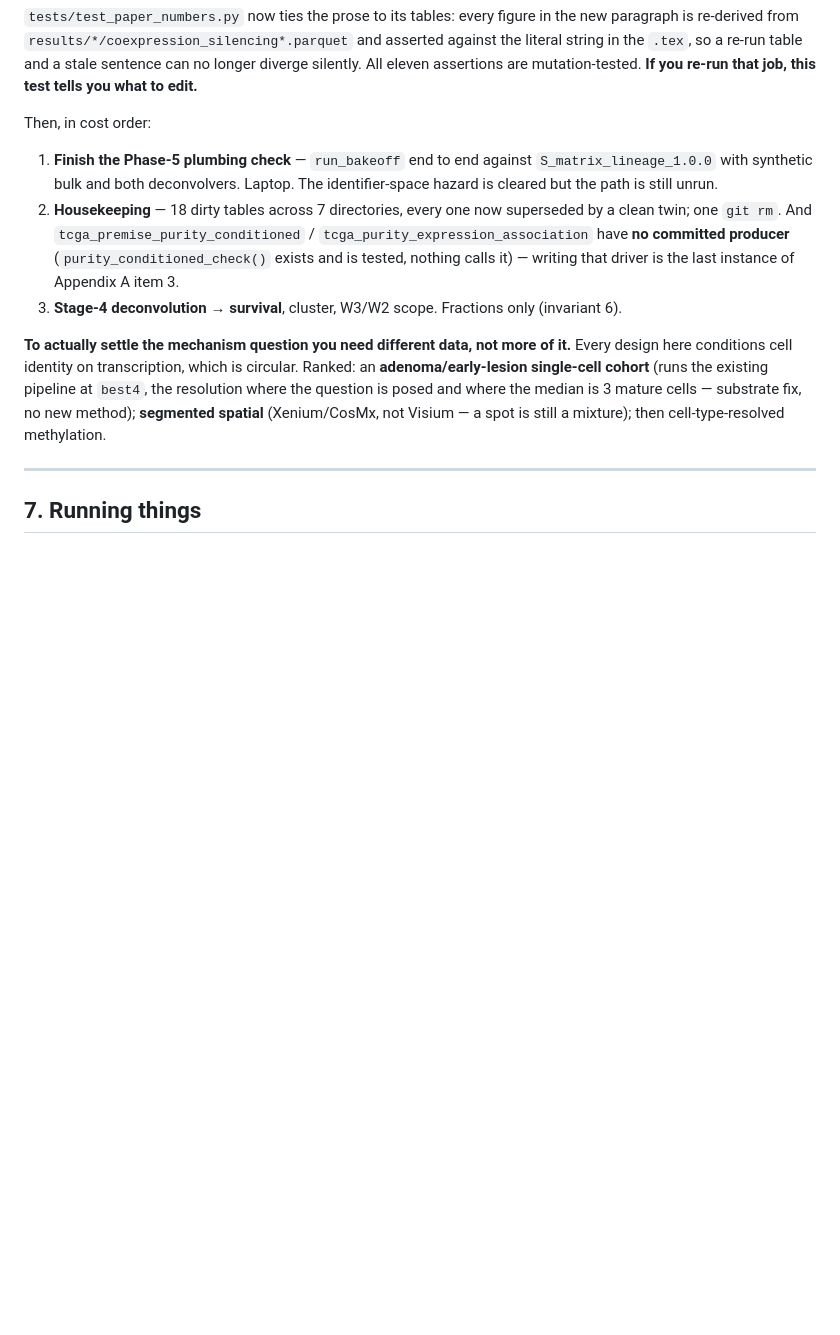
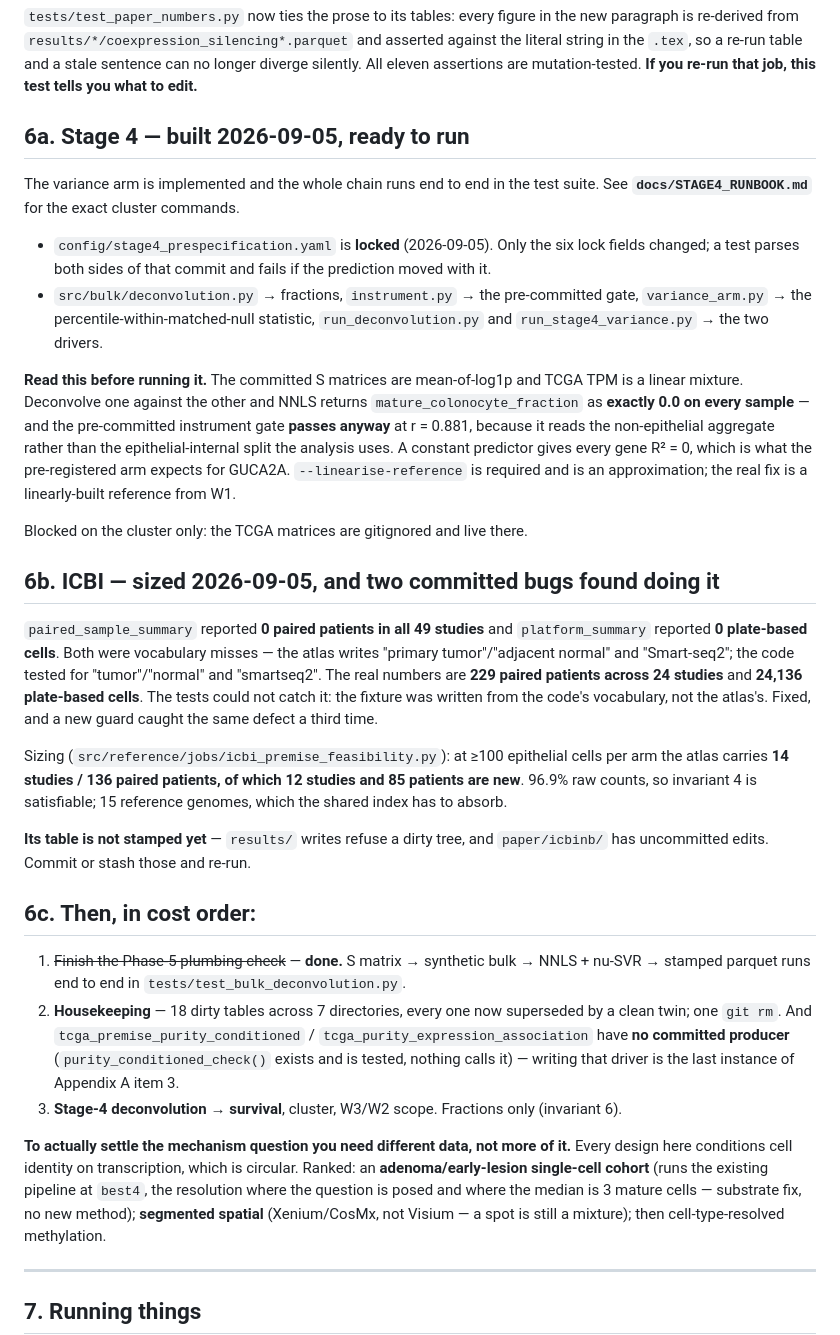
Before and after one commit to diegomardian/BetterRiseProject, a Markdown page: docs/HANDOFF.md, the part around the change. Drawn GitHub-style; blank space fills up the shorter version.

Commit message:
docs: hand off Stage 4 and the ICBI sizing
Stage 4 is built and runs end to end; the runbook has the cluster commands and
the scale trap is at the top of both. The ICBI thread is sized: 14 studies to
meta-analyse against the three we have, found after fixing two committed
vocabulary bugs that were reporting zero of everything.

Co-Authored-By: Claude Opus 5 <noreply@anthropic.com>

```diff
--- a/docs/HANDOFF.md
+++ b/docs/HANDOFF.md
@@ -160,11 +160,52 @@ and asserted against the literal string in the `.tex`, so a re-run table and a
 stale sentence can no longer diverge silently. All eleven assertions are
 mutation-tested. **If you re-run that job, this test tells you what to edit.**
 
-Then, in cost order:
+## 6a. Stage 4 — built 2026-09-05, ready to run
 
-1. **Finish the Phase-5 plumbing check** — `run_bakeoff` end to end against
-   `S_matrix_lineage_1.0.0` with synthetic bulk and both deconvolvers. Laptop.
-   The identifier-space hazard is cleared but the path is still unrun.
+The variance arm is implemented and the whole chain runs end to end in the test
+suite. See **`docs/STAGE4_RUNBOOK.md`** for the exact cluster commands.
+
+- `config/stage4_prespecification.yaml` is **locked** (2026-09-05). Only the six
+  lock fields changed; a test parses both sides of that commit and fails if the
+  prediction moved with it.
+- `src/bulk/deconvolution.py` → fractions, `instrument.py` → the pre-committed
+  gate, `variance_arm.py` → the percentile-within-matched-null statistic,
+  `run_deconvolution.py` and `run_stage4_variance.py` → the two drivers.
+
+**Read this before running it.** The committed S matrices are mean-of-log1p and
+TCGA TPM is a linear mixture. Deconvolve one against the other and NNLS returns
+`mature_colonocyte_fraction` as **exactly 0.0 on every sample** — and the
+pre-committed instrument gate **passes anyway** at r = 0.881, because it reads
+the non-epithelial aggregate rather than the epithelial-internal split the
+analysis uses. A constant predictor gives every gene R² = 0, which is what the
+pre-registered arm expects for GUCA2A. `--linearise-reference` is required and
+is an approximation; the real fix is a linearly-built reference from W1.
+
+Blocked on the cluster only: the TCGA matrices are gitignored and live there.
+
+## 6b. ICBI — sized 2026-09-05, and two committed bugs found doing it
+
+`paired_sample_summary` reported **0 paired patients in all 49 studies** and
+`platform_summary` reported **0 plate-based cells**. Both were vocabulary
+misses — the atlas writes "primary tumor"/"adjacent normal" and "Smart-seq2";
+the code tested for "tumor"/"normal" and "smartseq2". The real numbers are
+**229 paired patients across 24 studies** and **24,136 plate-based cells**. The
+tests could not catch it: the fixture was written from the code's vocabulary,
+not the atlas's. Fixed, and a new guard caught the same defect a third time.
+
+Sizing (`src/reference/jobs/icbi_premise_feasibility.py`): at ≥100 epithelial
+cells per arm the atlas carries **14 studies / 136 paired patients, of which 12
+studies and 85 patients are new**. 96.9% raw counts, so invariant 4 is
+satisfiable; 15 reference genomes, which the shared index has to absorb.
+
+**Its table is not stamped yet** — `results/` writes refuse a dirty tree, and
+`paper/icbinb/` has uncommitted edits. Commit or stash those and re-run.
+
+## 6c. Then, in cost order:
+
+1. ~~Finish the Phase-5 plumbing check~~ — **done.** S matrix → synthetic bulk →
+   NNLS + nu-SVR → stamped parquet runs end to end in
+   `tests/test_bulk_deconvolution.py`.
 2. **Housekeeping** — 18 dirty tables across 7 directories, every one now
    superseded by a clean twin; one `git rm`. And
    `tcga_premise_purity_conditioned` / `tcga_purity_expression_association` have
```
